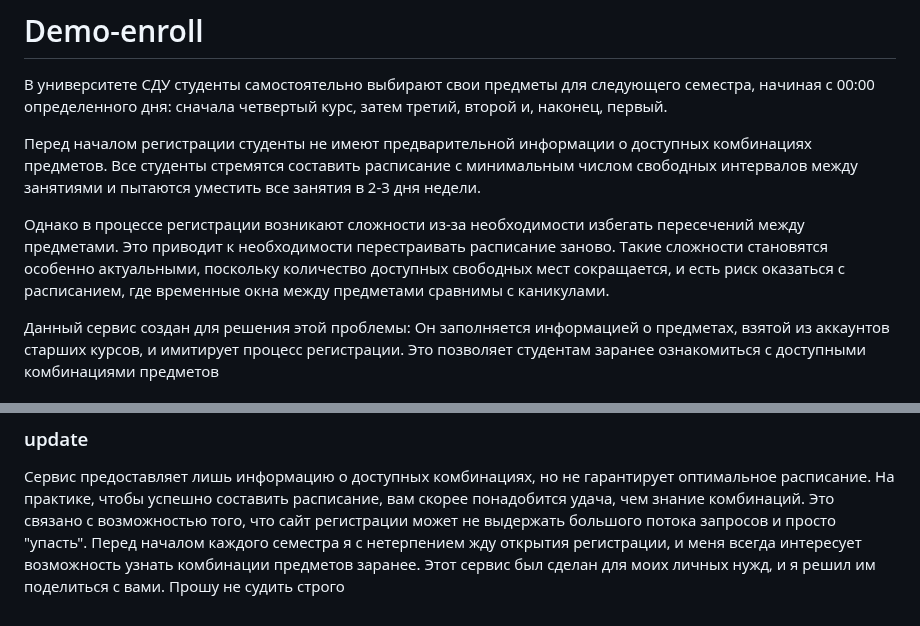
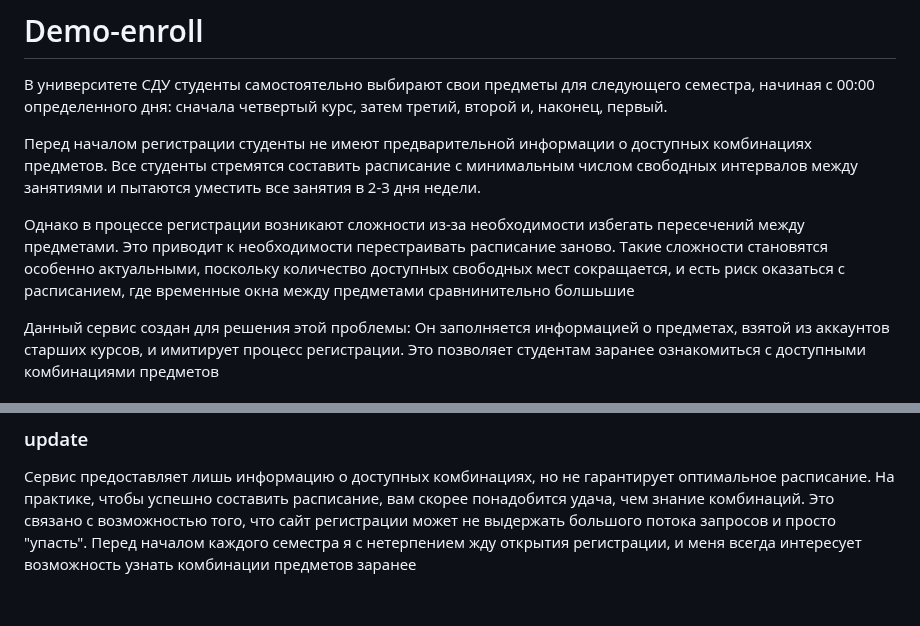
Before and after one commit to svnzh1k/demo-enroll, a Markdown page: README.md, 2 parts joined by grey strips. Drawn GitHub-style.

```diff
--- a/README.md
+++ b/README.md
@@ -7,7 +7,7 @@
 
 Однако в процессе регистрации возникают сложности из-за необходимости избегать пересечений между предметами.
 Это приводит к необходимости перестраивать расписание заново. Такие сложности становятся особенно актуальными, поскольку
-количество доступных свободных мест сокращается, и есть риск оказаться с расписанием, где временные окна между предметами сравнимы с каникулами.
+количество доступных свободных мест сокращается, и есть риск оказаться с расписанием, где временные окна между предметами сравнинительно болшьшие
 
 Данный сервис создан для решения этой проблемы: Он заполняется информацией о предметах, взятой из аккаунтов старших курсов, и имитирует процесс регистрации.
 Это позволяет студентам заранее ознакомиться с доступными комбинациями предметов
@@ -25,5 +25,4 @@
 
 Сервис предоставляет лишь информацию о доступных комбинациях, но не гарантирует оптимальное расписание.
 На практике, чтобы успешно составить расписание, вам скорее понадобится удача, чем знание комбинаций. Это связано с возможностью того, что сайт регистрации может не выдержать большого потока запросов и просто "упасть".
-Перед началом каждого семестра я с нетерпением жду открытия регистрации, и меня всегда интересует возможность узнать комбинации предметов заранее.
-Этот сервис был сделан для моих личных нужд, и я решил им поделиться с вами. Прошу не судить строго
+Перед началом каждого семестра я с нетерпением жду открытия регистрации, и меня всегда интересует возможность узнать комбинации предметов заранее
```
